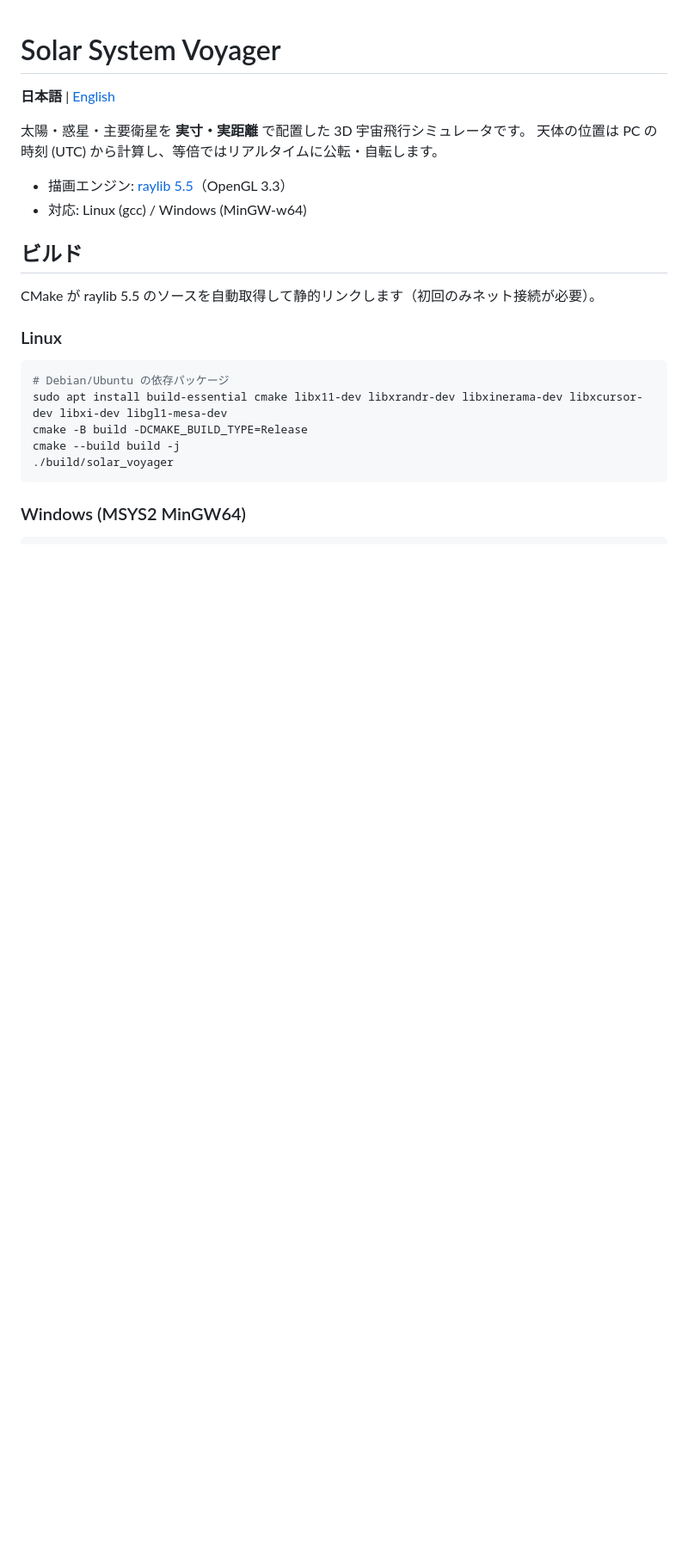
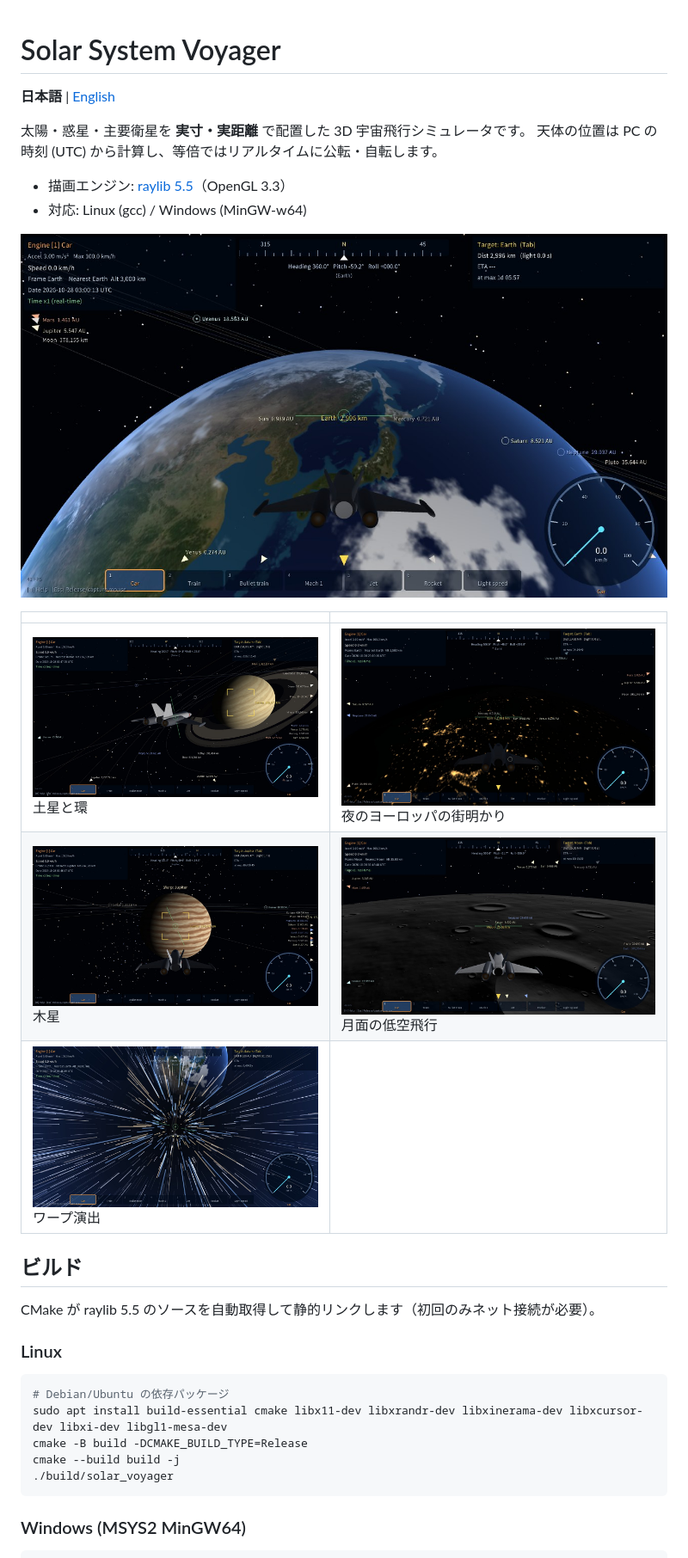
Before and after one commit to hubstacksea/Solar-System-Simulator, a Markdown page: README.md, the part around the change. Shown at 86% size. Drawn GitHub-style; pictures changed too: docs/screenshots/earth_day.jpg (added), docs/screenshots/earth_night.jpg (added), docs/screenshots/jupiter.jpg (added); blank space fills up the shorter version.

```diff
--- a/README.md
+++ b/README.md
@@ -7,6 +7,14 @@
 
 - 描画エンジン: [raylib 5.5](https://www.raylib.com/)（OpenGL 3.3）
 - 対応: Linux (gcc) / Windows (MinGW-w64)
+
+![日本上空から見た昼の地球](docs/screenshots/earth_day.jpg)
+
+| | |
+|---|---|
+| ![土星と環](docs/screenshots/saturn.jpg) 土星と環 | ![夜のヨーロッパの街明かり](docs/screenshots/earth_night.jpg) 夜のヨーロッパの街明かり |
+| ![木星](docs/screenshots/jupiter.jpg) 木星 | ![月面の低空飛行](docs/screenshots/moon.jpg) 月面の低空飛行 |
+| ![ワープ](docs/screenshots/warp.jpg) ワープ演出 | |
 
 ## ビルド
 
```
Also changed, not shown: README.en.md (+8 -0 lines).
